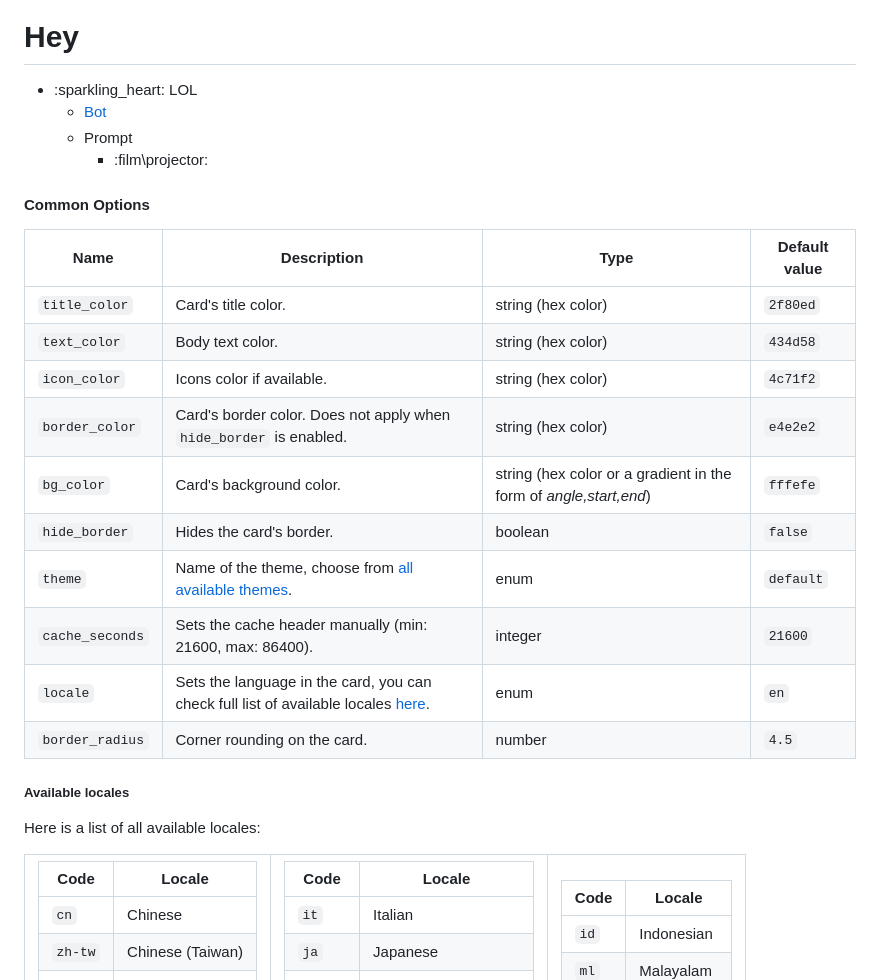
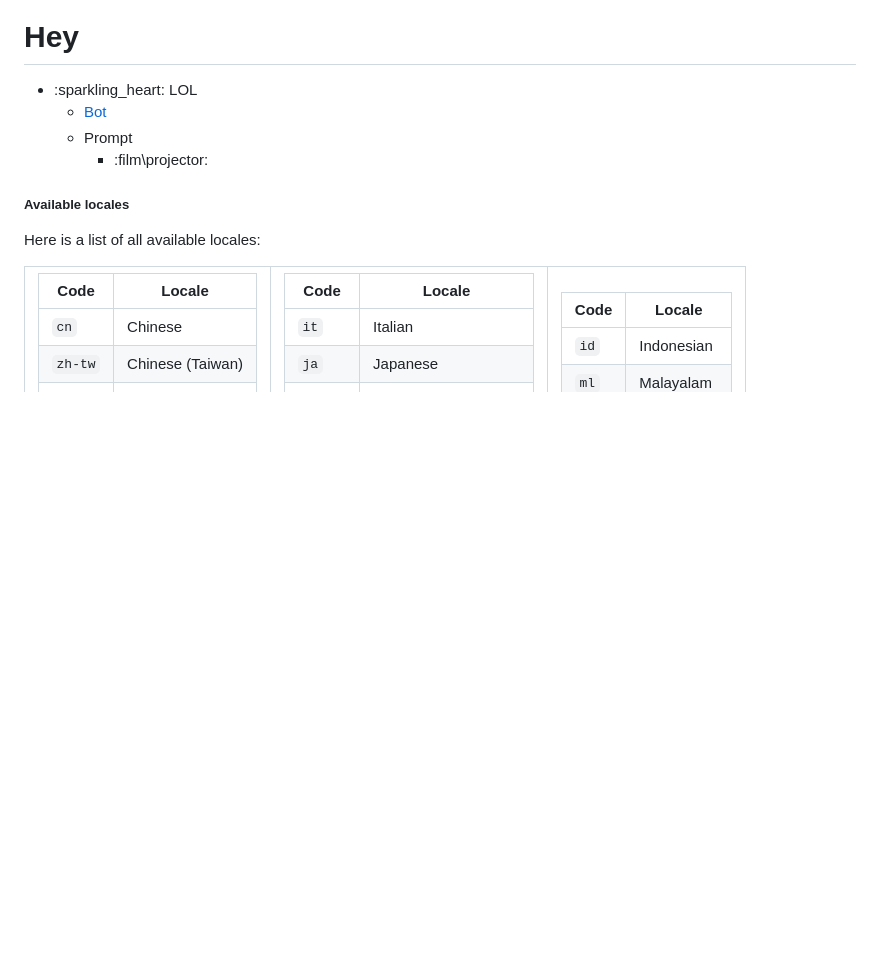
Before and after one commit to Mustavi-i9/Spck-Editor, a Markdown page: README.md, the part around the change. GitHub-like rendering; blank space fills up the shorter version.

```diff
--- a/README.md
+++ b/README.md
@@ -64,22 +64,6 @@ Bangladesh has recently suffered one of the most devastating train accidents, an
 
 
 
-
-
-#### Common Options
-
-| Name | Description | Type | Default value |
-| --- | --- | --- | --- |
-| `title_color` | Card's title color. | string (hex color) | `2f80ed` |
-| `text_color` | Body text color. | string (hex color) | `434d58` |
-| `icon_color` | Icons color if available. | string (hex color) | `4c71f2` |
-| `border_color` | Card's border color. Does not apply when `hide_border` is enabled. | string (hex color) | `e4e2e2` |
-| `bg_color` | Card's background color. | string (hex color or a gradient in the form of *angle,start,end*) | `fffefe` |
-| `hide_border` | Hides the card's border. | boolean | `false` |
-| `theme` | Name of the theme, choose from [all available themes](themes/README.md). | enum | `default` |
-| `cache_seconds` | Sets the cache header manually (min: 21600, max: 86400). | integer | `21600` |
-| `locale` | Sets the language in the card, you can check full list of available locales [here](#available-locales). | enum | `en` |
-| `border_radius` | Corner rounding on the card. | number | `4.5` |
 
 
 
```
